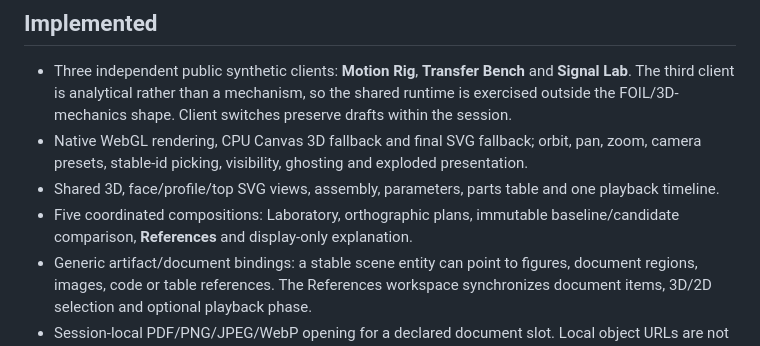
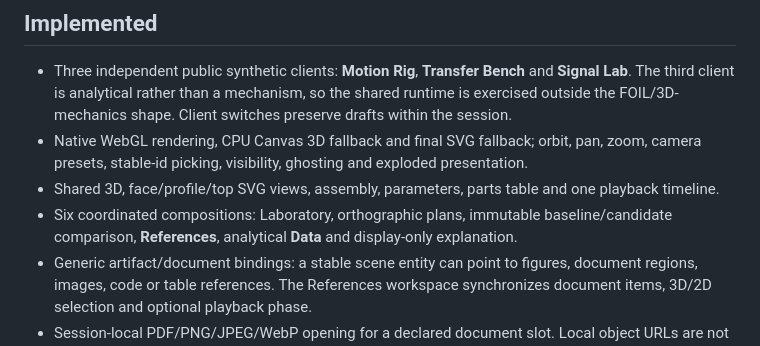
Before and after one commit to julian-passebecq/datapass-studio, a Markdown page: README.md, the part around the change. GitHub-like rendering.

Commit message:
docs(studio): include the concrete analytical data composition

```diff
--- a/README.md
+++ b/README.md
@@ -37,7 +37,7 @@ That optional `portable-vendor` directory is not committed to GitHub.
 - Three independent public synthetic clients: **Motion Rig**, **Transfer Bench** and **Signal Lab**. The third client is analytical rather than a mechanism, so the shared runtime is exercised outside the FOIL/3D-mechanics shape. Client switches preserve drafts within the session.
 - Native WebGL rendering, CPU Canvas 3D fallback and final SVG fallback; orbit, pan, zoom, camera presets, stable-id picking, visibility, ghosting and exploded presentation.
 - Shared 3D, face/profile/top SVG views, assembly, parameters, parts table and one playback timeline.
-- Five coordinated compositions: Laboratory, orthographic plans, immutable baseline/candidate comparison, **References** and display-only explanation.
+- Six coordinated compositions: Laboratory, orthographic plans, immutable baseline/candidate comparison, **References**, analytical **Data** and display-only explanation.
 - Generic artifact/document bindings: a stable scene entity can point to figures, document regions, images, code or table references. The References workspace synchronizes document items, 3D/2D selection and optional playback phase.
 - Session-local PDF/PNG/JPEG/WebP opening for a declared document slot. Local object URLs are not persisted or exported; no private document bytes are added to the public repository.
 - Grouped parameter undo/redo, revisioned requests, stale-result rejection, validated JSON imports with review, and explicit provenance.
```
